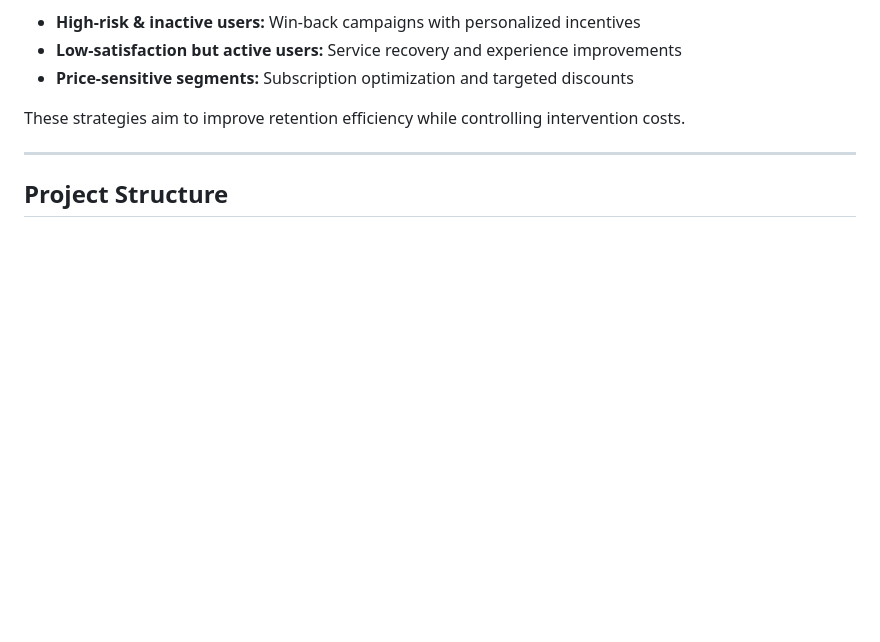
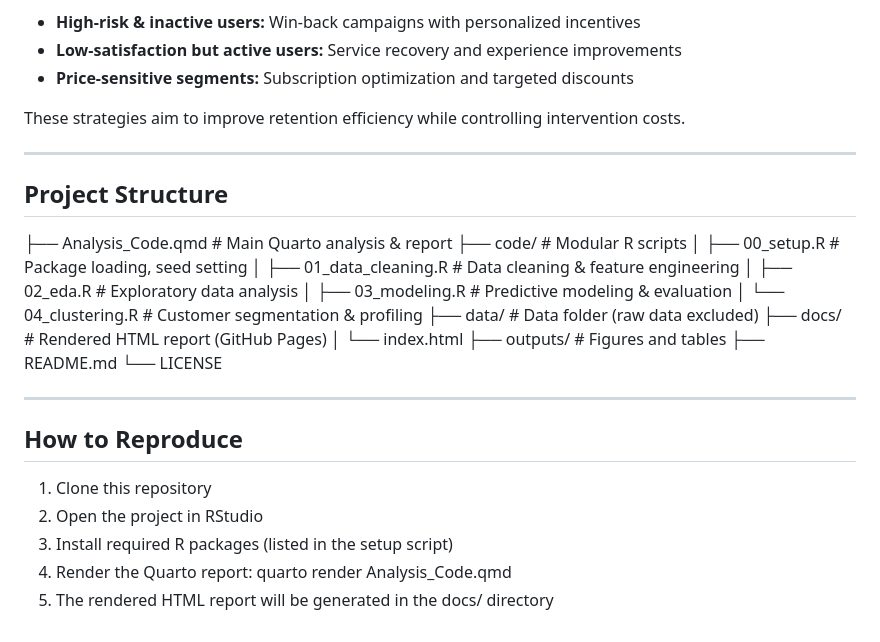
Before and after one commit to XinyiXu-773/-Customer_Retention_Prediction, a Markdown page: README.md, the part around the change. GitHub-like rendering; blank space fills up the shorter version.

```diff
--- a/README.md
+++ b/README.md
@@ -76,3 +76,26 @@ These strategies aim to improve retention efficiency while controlling intervent
 ---
 
 ## Project Structure
+├── Analysis_Code.qmd        # Main Quarto analysis & report
+├── code/                    # Modular R scripts
+│   ├── 00_setup.R           # Package loading, seed setting
+│   ├── 01_data_cleaning.R   # Data cleaning & feature engineering
+│   ├── 02_eda.R             # Exploratory data analysis
+│   ├── 03_modeling.R        # Predictive modeling & evaluation
+│   └── 04_clustering.R      # Customer segmentation & profiling
+├── data/                    # Data folder (raw data excluded)
+├── docs/                    # Rendered HTML report (GitHub Pages)
+│   └── index.html
+├── outputs/                 # Figures and tables
+├── README.md
+└── LICENSE
+
+---
+
+## How to Reproduce
+1. Clone this repository
+2. Open the project in RStudio
+3. Install required R packages (listed in the setup script)
+4. Render the Quarto report:
+   quarto render Analysis_Code.qmd
+5. The rendered HTML report will be generated in the docs/ directory
```
